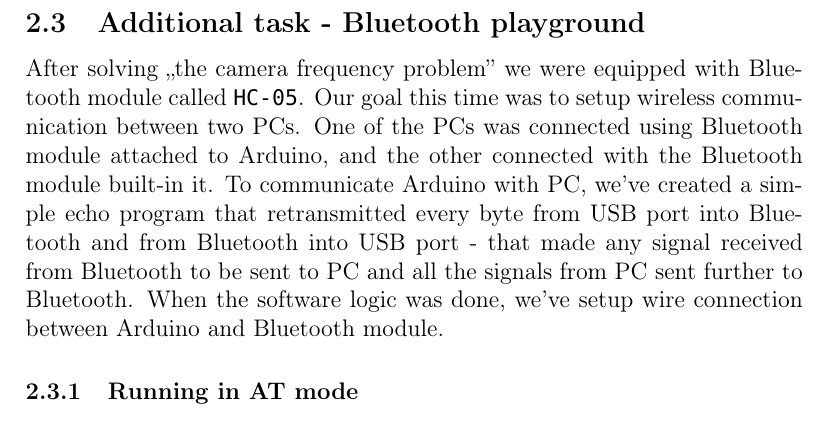
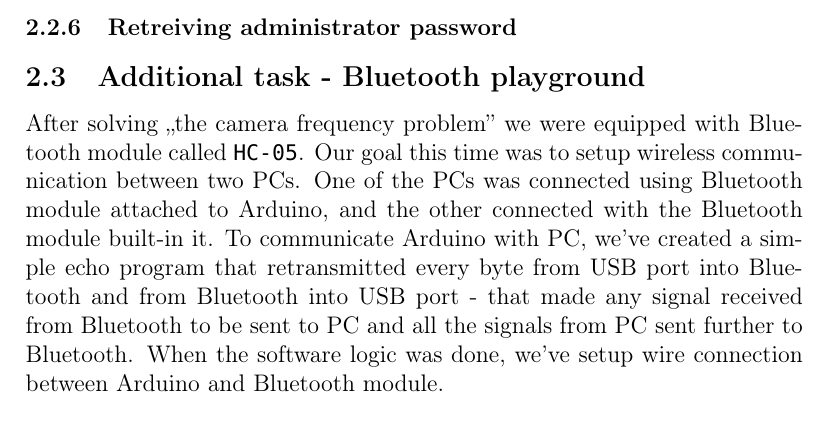
Before and after one commit to piotrszyma/studies-embeded-security-systems, a LaTeX document (report-3/templatetop.tex, which reads report-3/problem-set-5.tex): part of page 9 of 10, cut at the place of the change. Compiled offline with pdfLaTeX.

Commit message:
commented out

```diff
--- a/report-3/problem-set-5.tex
+++ b/report-3/problem-set-5.tex
@@ -248,12 +248,17 @@ Got response: [b'1234\r\n']
   \end{lstlisting}
   \end{minipage}
 
+
+\subsubsection{Retreiving administrator password}
+
 \subsection{Additional task - Bluetooth playground}
 
 After solving ,,the camera frequency problem'' we were equipped with Bluetooth module called \texttt{HC-05}. Our goal this time was to setup wireless communication between two PCs. One of the PCs was connected using Bluetooth module attached to Arduino, and the other connected with the Bluetooth module built-in it. To communicate Arduino with PC, we've created a simple echo program that retransmitted every byte from USB port into Bluetooth and from Bluetooth into USB port - that made any signal received from Bluetooth to be sent to PC and all the signals from PC sent further to Bluetooth. When the software logic was done, we've setup wire connection between Arduino and Bluetooth module.
 
-\subsubsection{Running in AT mode}
-% TODO:
+
+
+% \subsubsection{Running in AT mode}
+% % TODO:
 % - describe BAUT rate change
 % - describe how to get into the mode
 % - describe some of the commands
```
